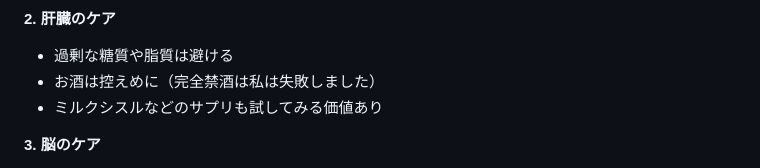
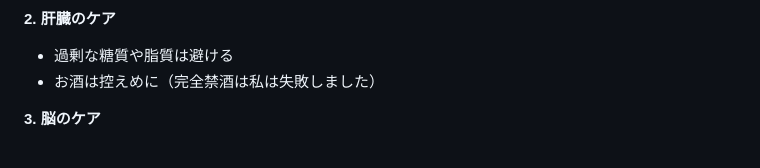
Before and after one commit to keeeeeNinja/LastDite, a Markdown page: 40-drafts/ch02-体脂肪が減る仕組みを理解.md, the part around the change. Drawn GitHub-style.

```diff
--- a/40-drafts/ch02-体脂肪が減る仕組みを理解.md
+++ b/40-drafts/ch02-体脂肪が減る仕組みを理解.md
@@ -70,7 +70,6 @@ PFCバランスを考えて、1日の摂取カロリー内だったらとんか
 **2. 肝臓のケア**
 - 過剰な糖質や脂質は避ける
 - お酒は控えめに（完全禁酒は私は失敗しました）
-- ミルクシスルなどのサプリも試してみる価値あり
 
 **3. 脳のケア**
 - 十分な睡眠を確保
```
Also changed, not shown: 40-drafts/ch01-ころも式の約束と前提.md (+1 -1 lines).
